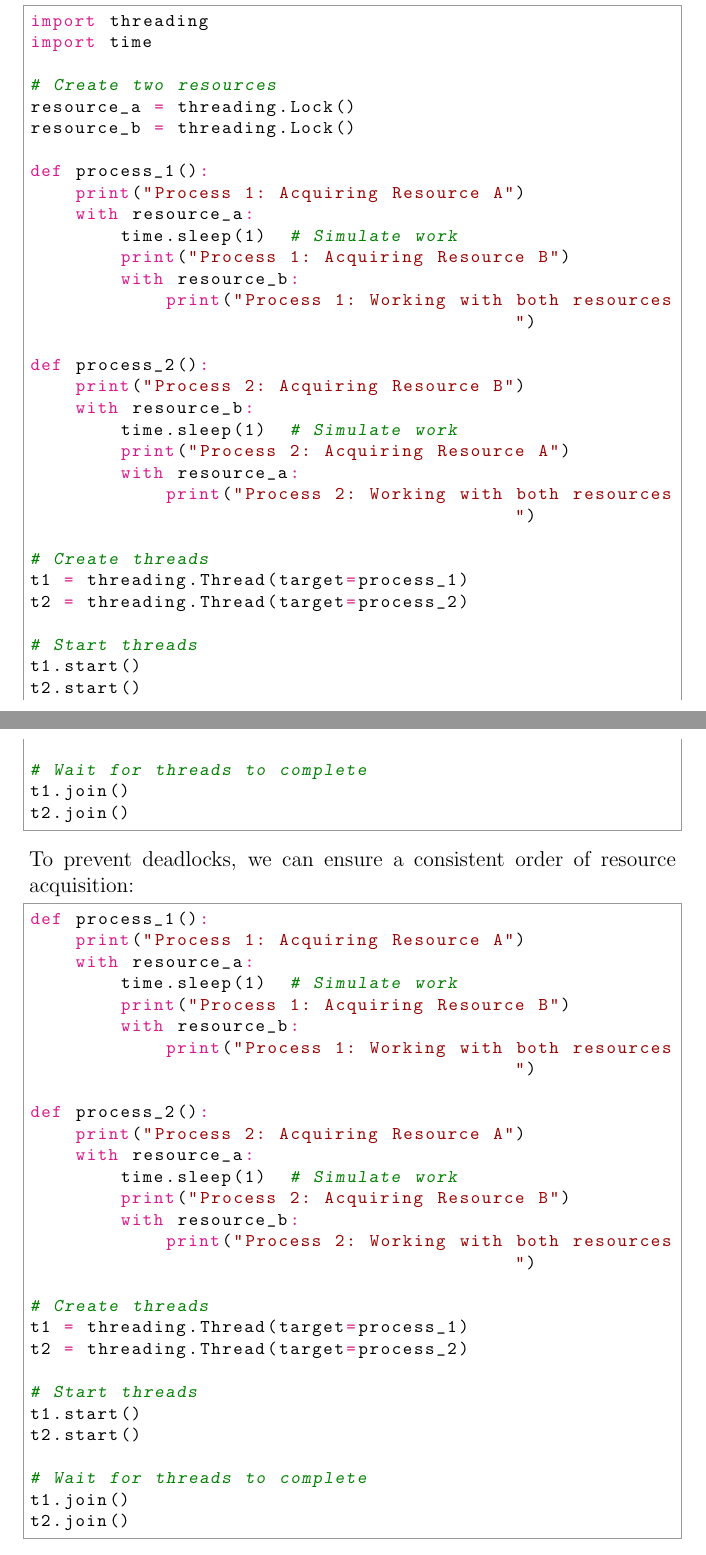
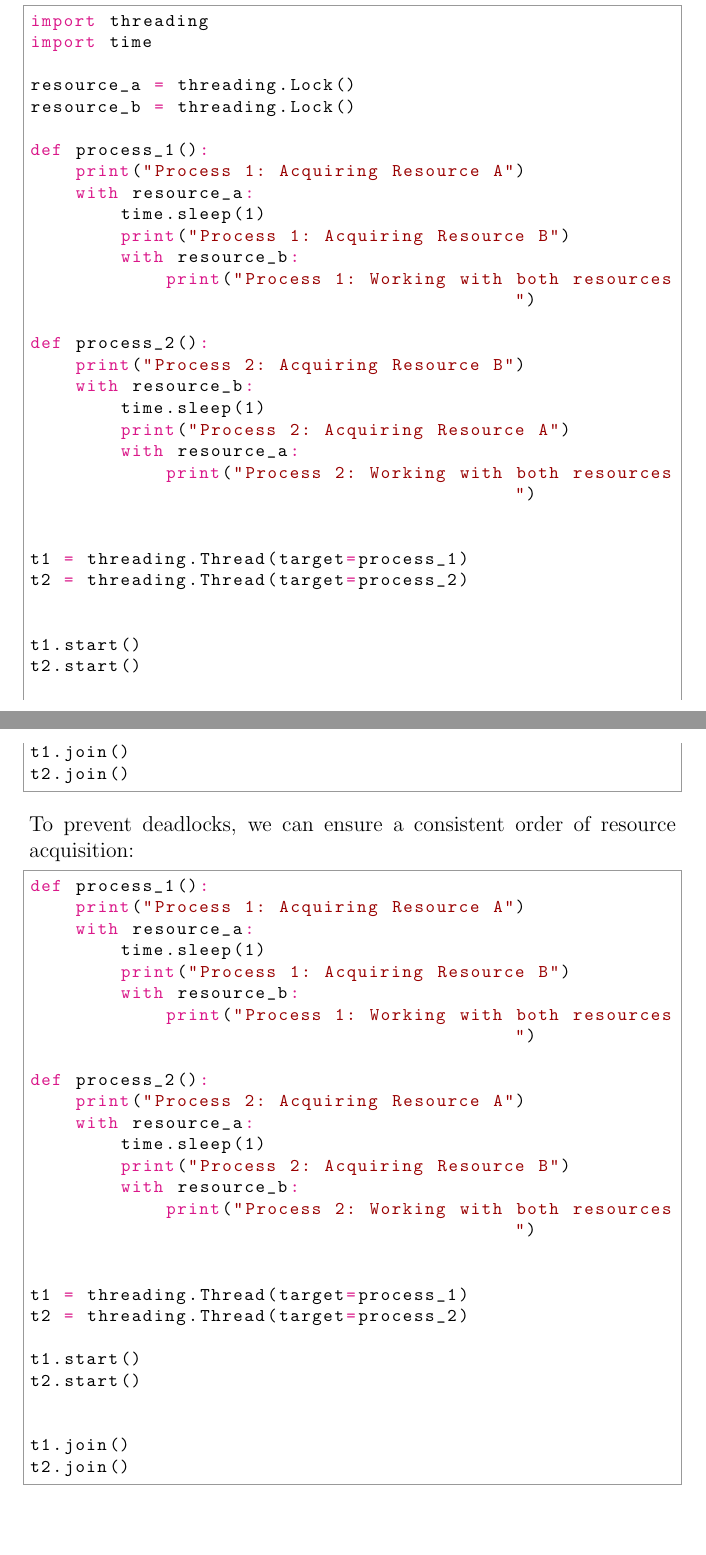
Before and after one commit to Khawaritzmi/os_report_mid2024, a LaTeX document (b_class/main.tex): two parts of pages 9 and 10 of 11, joined at a grey line, cut so that both start at the same text. Compiled offline with pdfLaTeX.

Commit message:
Mengerjakan Assignment nomor 2

```diff
--- a/b_class/main.tex
+++ b/b_class/main.tex
@@ -193,14 +193,13 @@ In this assignment, students were asked to simulate different deadlock scenarios
 import threading
 import time
 
-# Create two resources
 resource_a = threading.Lock()
 resource_b = threading.Lock()
 
 def process_1():
     print("Process 1: Acquiring Resource A")
     with resource_a:
-        time.sleep(1)  # Simulate work
+        time.sleep(1)
         print("Process 1: Acquiring Resource B")
         with resource_b:
             print("Process 1: Working with both resources")
@@ -208,20 +207,19 @@ def process_1():
 def process_2():
     print("Process 2: Acquiring Resource B")
     with resource_b:
-        time.sleep(1)  # Simulate work
+        time.sleep(1)
         print("Process 2: Acquiring Resource A")
         with resource_a:
             print("Process 2: Working with both resources")
 
-# Create threads
+
 t1 = threading.Thread(target=process_1)
 t2 = threading.Thread(target=process_2)
 
-# Start threads
+
 t1.start()
 t2.start()
 
-# Wait for threads to complete
 t1.join()
 t2.join()
 \end{python}
@@ -232,7 +230,7 @@ To prevent deadlocks, we can ensure a consistent order of resource acquisition:
 def process_1():
     print("Process 1: Acquiring Resource A")
     with resource_a:
-        time.sleep(1)  # Simulate work
+        time.sleep(1)
         print("Process 1: Acquiring Resource B")
         with resource_b:
             print("Process 1: Working with both resources")
@@ -240,20 +238,19 @@ def process_1():
 def process_2():
     print("Process 2: Acquiring Resource A")
     with resource_a:
-        time.sleep(1)  # Simulate work
+        time.sleep(1)
         print("Process 2: Acquiring Resource B")
         with resource_b:
             print("Process 2: Working with both resources")
 
-# Create threads
+
 t1 = threading.Thread(target=process_1)
 t2 = threading.Thread(target=process_2)
 
-# Start threads
 t1.start()
 t2.start()
 
-# Wait for threads to complete
+
 t1.join()
 t2.join()
 \end{python}
```
